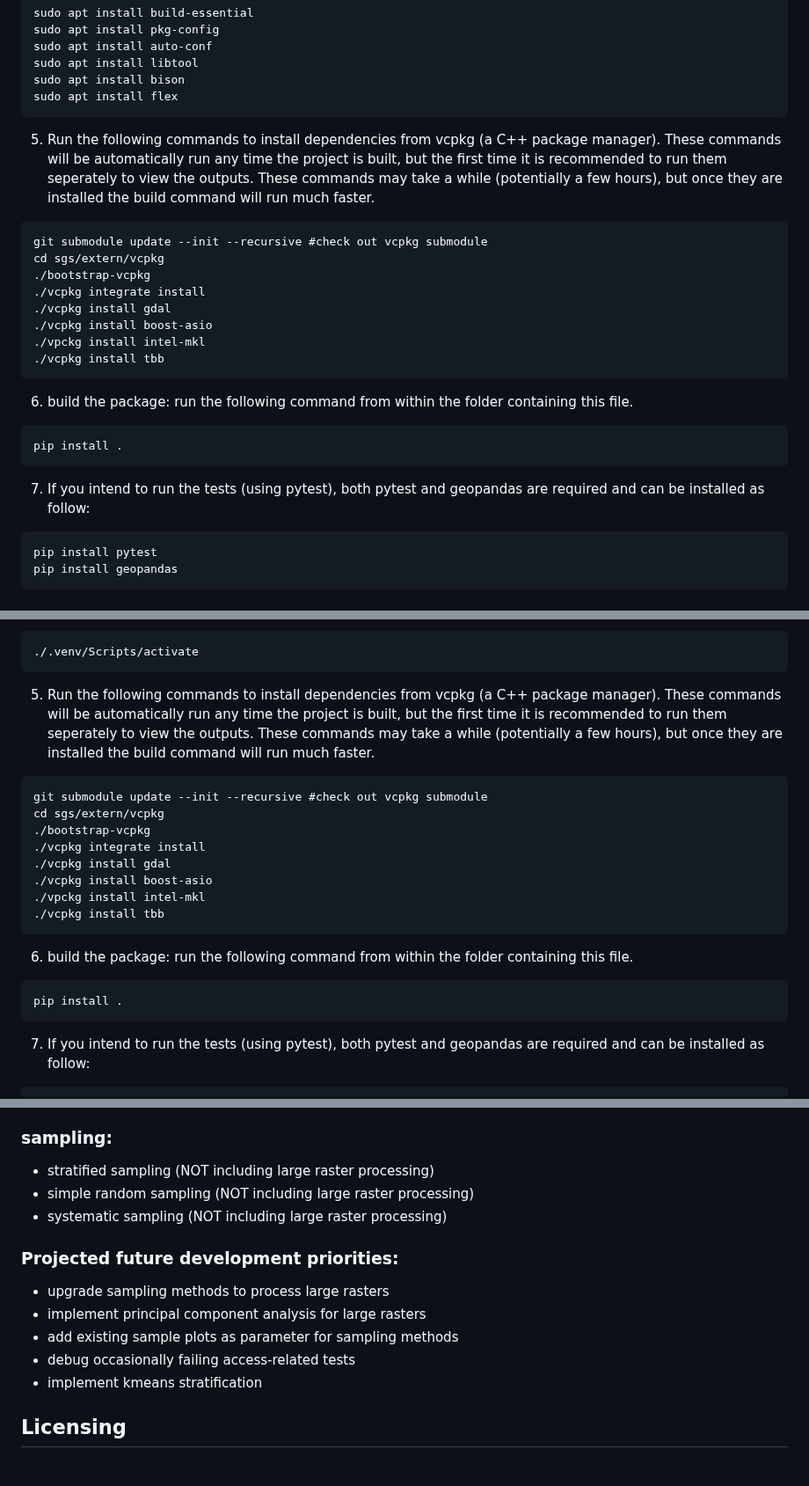
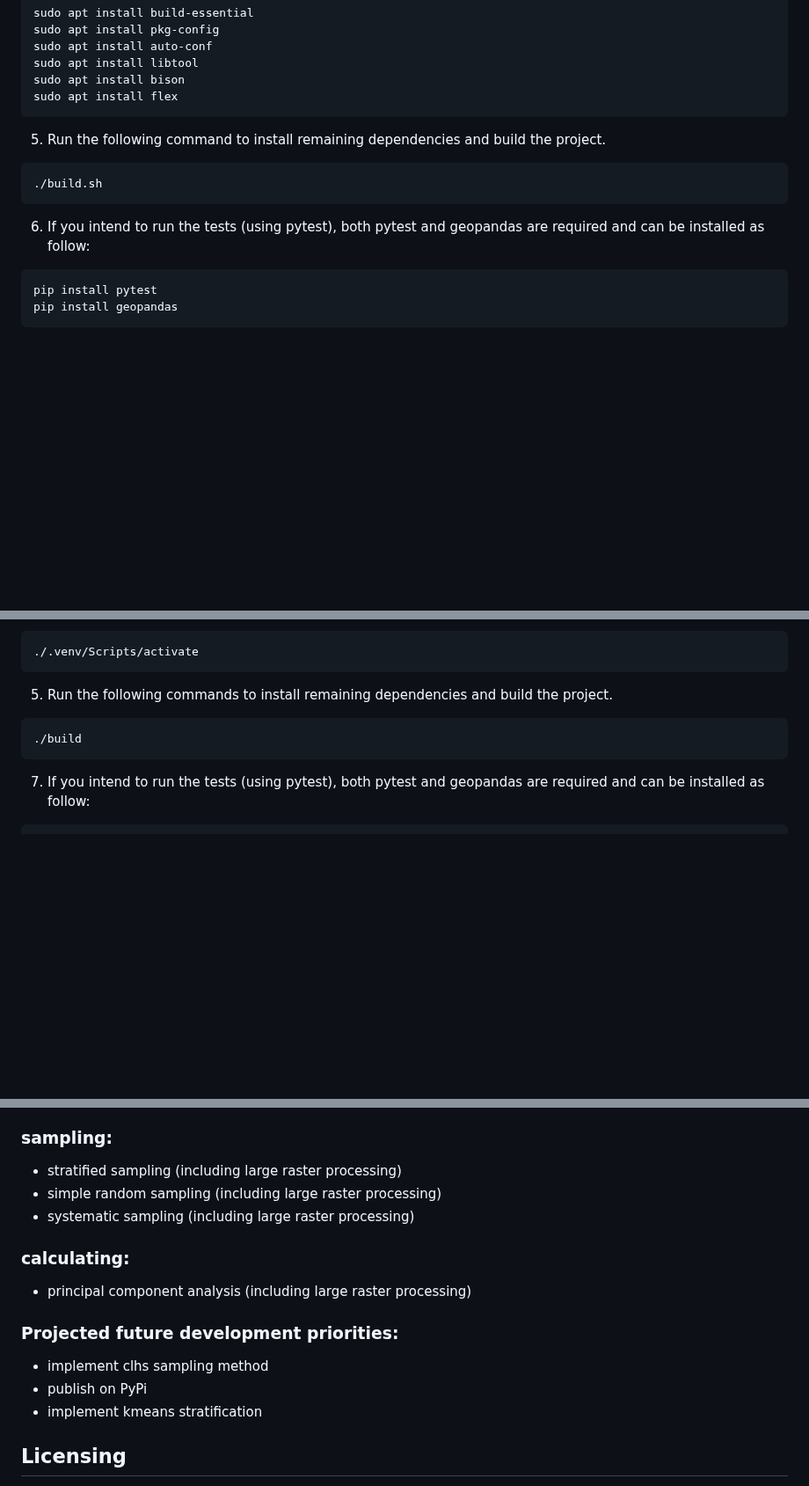
Before and after one commit to jbmeyer2001/sgsPy, a Markdown page: README.md, 3 parts joined by grey strips. Shown at 88% size. Drawn GitHub-style; blank space fills up the shorter version.

````diff
--- a/README.md
+++ b/README.md
@@ -53,24 +54,12 @@ sudo apt install bison
 sudo apt install flex
 ```
 
-5. Run the following commands to install dependencies from vcpkg (a C++ package manager). These commands will be automatically run any time the project is built, but the first time it is recommended to run them seperately to view the outputs. These commands may take a while (potentially a few hours), but once they are installed the build command will run much faster.
+5. Run the following command to install remaining dependencies and build the project.
 ```
-git submodule update --init --recursive #check out vcpkg submodule
-cd sgs/extern/vcpkg
-./bootstrap-vcpkg
-./vcpkg integrate install
-./vcpkg install gdal
-./vcpkg install boost-asio
-./vpckg install intel-mkl
-./vcpkg install tbb
+./build.sh
 ```
 
-6. build the package: run the following command from within the folder containing this file.
-```
-pip install .
-```
-
-7. If you intend to run the tests (using pytest), both pytest and geopandas are required and can be installed as follow:
+6. If you intend to run the tests (using pytest), both pytest and geopandas are required and can be installed as follow:
 ```
 pip install pytest
 pip install geopandas
@@ -97,21 +86,9 @@ if you are usign powershell, the activation command is shown below, the activati
 ./.venv/Scripts/activate
 ```
 
-5. Run the following commands to install dependencies from vcpkg (a C++ package manager). These commands will be automatically run any time the project is built, but the first time it is recommended to run them seperately to view the outputs. These commands may take a while (potentially a few hours), but once they are installed the build command will run much faster.
+5. Run the following commands to install remaining dependencies and build the project.
 ```
-git submodule update --init --recursive #check out vcpkg submodule
-cd sgs/extern/vcpkg
-./bootstrap-vcpkg
-./vcpkg integrate install
-./vcpkg install gdal
-./vcpkg install boost-asio
-./vpckg install intel-mkl
-./vcpkg install tbb
-```
-
-6. build the package: run the following command from within the folder containing this file.
-```
-pip install .
+./build
 ```
 
 7. If you intend to run the tests (using pytest), both pytest and geopandas are required and can be installed as follow:
@@ -137,15 +114,16 @@ To run sgs on your own data, the best resource to look to is the tests, which ar
  - poly (including large raster processing)
 
 ### sampling:
- - stratified sampling (NOT including large raster processing)
- - simple random sampling (NOT including large raster processing)
- - systematic sampling (NOT including large raster processing)
+ - stratified sampling (including large raster processing)
+ - simple random sampling (including large raster processing)
+ - systematic sampling (including large raster processing)
+
+### calculating:
+ - principal component analysis (including large raster processing)
 
 ### Projected future development priorities:
- - upgrade sampling methods to process large rasters
- - implement principal component analysis for large rasters
- - add existing sample plots as parameter for sampling methods
- - debug occasionally failing access-related tests
+ - implement clhs sampling method
+ - publish on PyPi
  - implement kmeans stratification
 
 ## Licensing
````
Also changed, not shown: other parts of README.md (+6 -5 lines).
